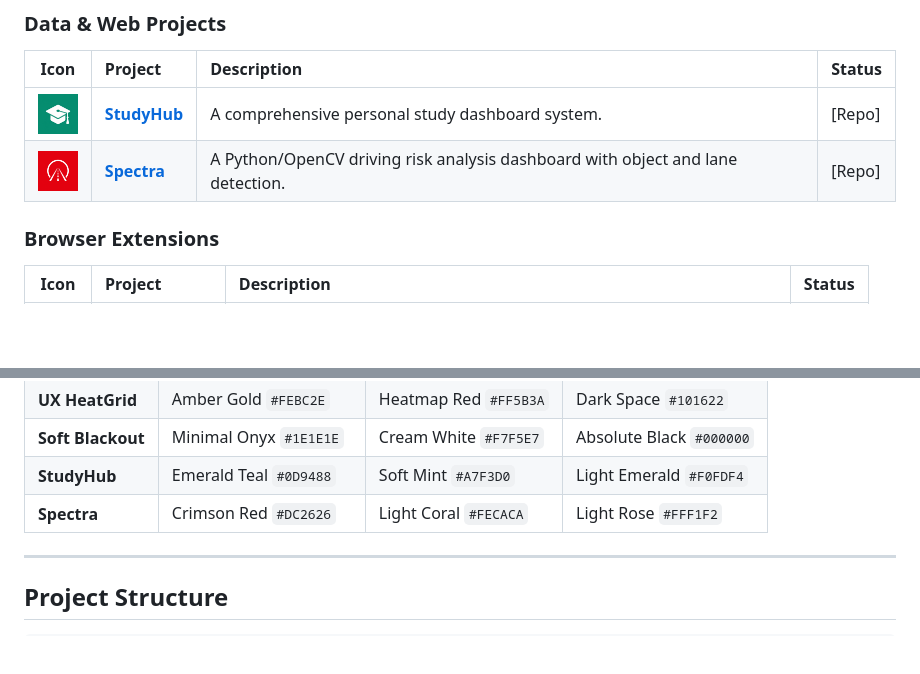
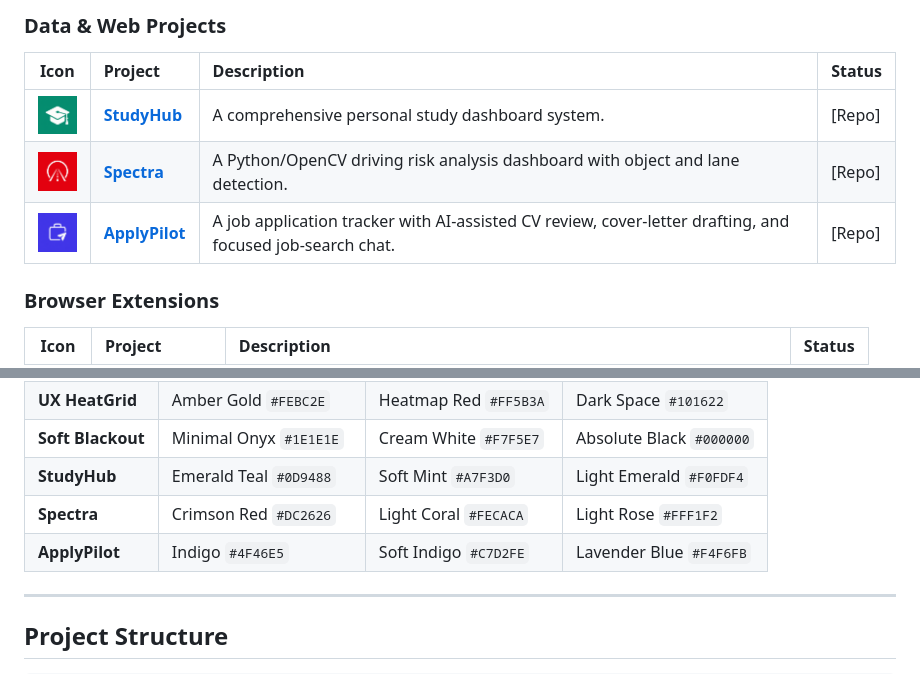
Before and after one commit to kaanddemir/heykaan.dev, a Markdown page: README.md, 2 parts joined by grey strips. Rendered like a GitHub page; pictures changed too: assets/images/applypilot_logo.png (added); blank space fills up the shorter version.

```diff
--- a/README.md
+++ b/README.md
@@ -29,6 +29,7 @@
 | :---: | :--- | :--- | :--- |
 | <img src="./assets/images/studyhub_logo.png" width="40"> | **[StudyHub](https://github.com/kaanddemir/studyhub)** | A comprehensive personal study dashboard system. | [Repo] |
 | <img src="./assets/images/spectra_logo.png" width="40"> | **[Spectra](https://github.com/kaanddemir/spectra-vision)** | A Python/OpenCV driving risk analysis dashboard with object and lane detection. | [Repo] |
+| <img src="./assets/images/applypilot_logo.png" width="40"> | **[ApplyPilot](https://github.com/kaanddemir/applypilot)** | A job application tracker with AI-assisted CV review, cover-letter drafting, and focused job-search chat. | [Repo] |
 
 ### Browser Extensions
 | Icon | Project | Description | Status |
@@ -66,6 +67,7 @@ Distinct visual identities for each tool, focused on clarity and functional cont
 | **Soft Blackout** | Minimal Onyx `#1E1E1E` | Cream White `#F7F5E7` | Absolute Black `#000000` |
 | **StudyHub** | Emerald Teal `#0D9488` | Soft Mint `#A7F3D0` | Light Emerald `#F0FDF4` |
 | **Spectra** | Crimson Red `#DC2626` | Light Coral `#FECACA` | Light Rose `#FFF1F2` |
+| **ApplyPilot** | Indigo `#4F46E5` | Soft Indigo `#C7D2FE` | Lavender Blue `#F4F6FB` |
 
 ---
 
```
Also changed, not shown: 1 other file.
